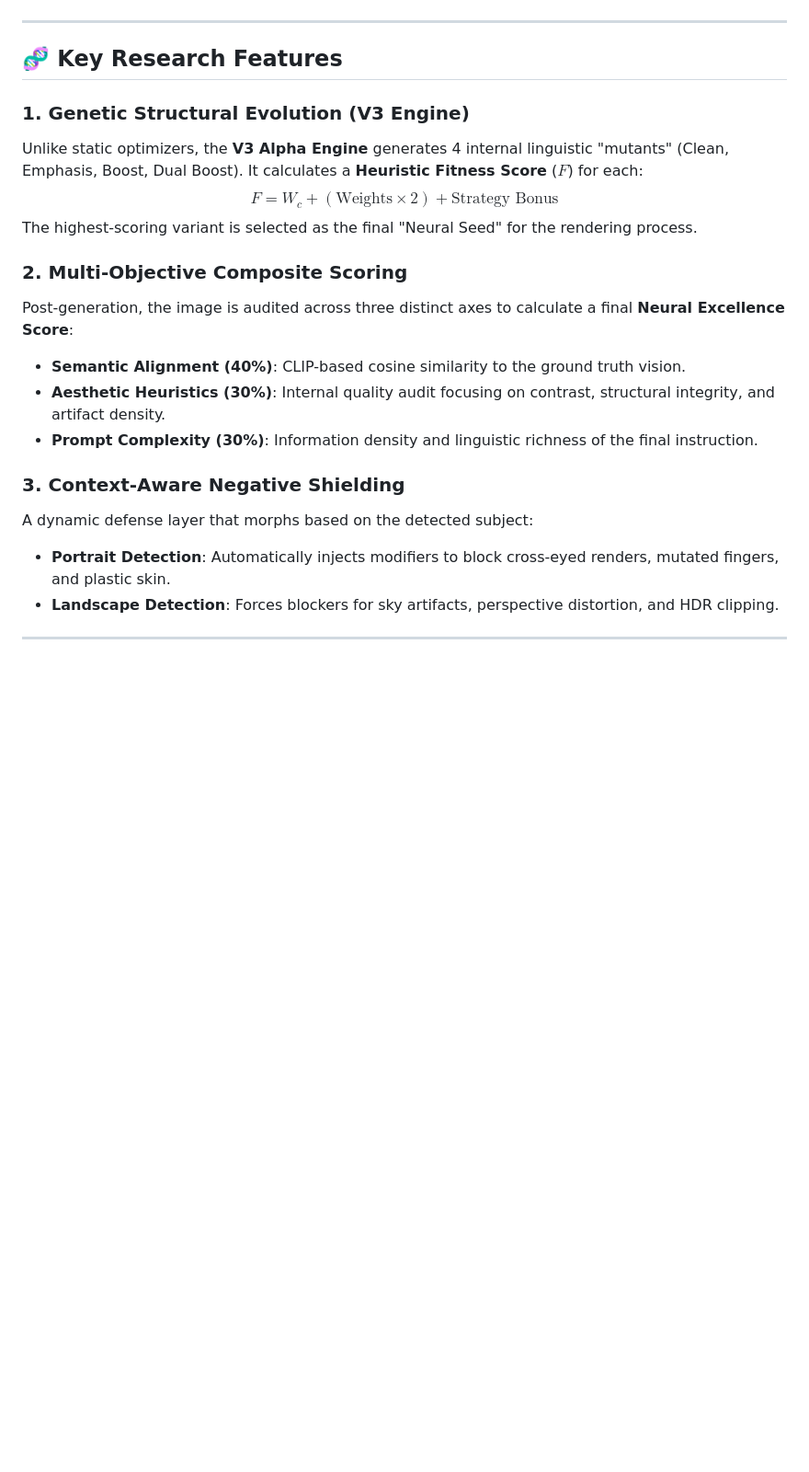
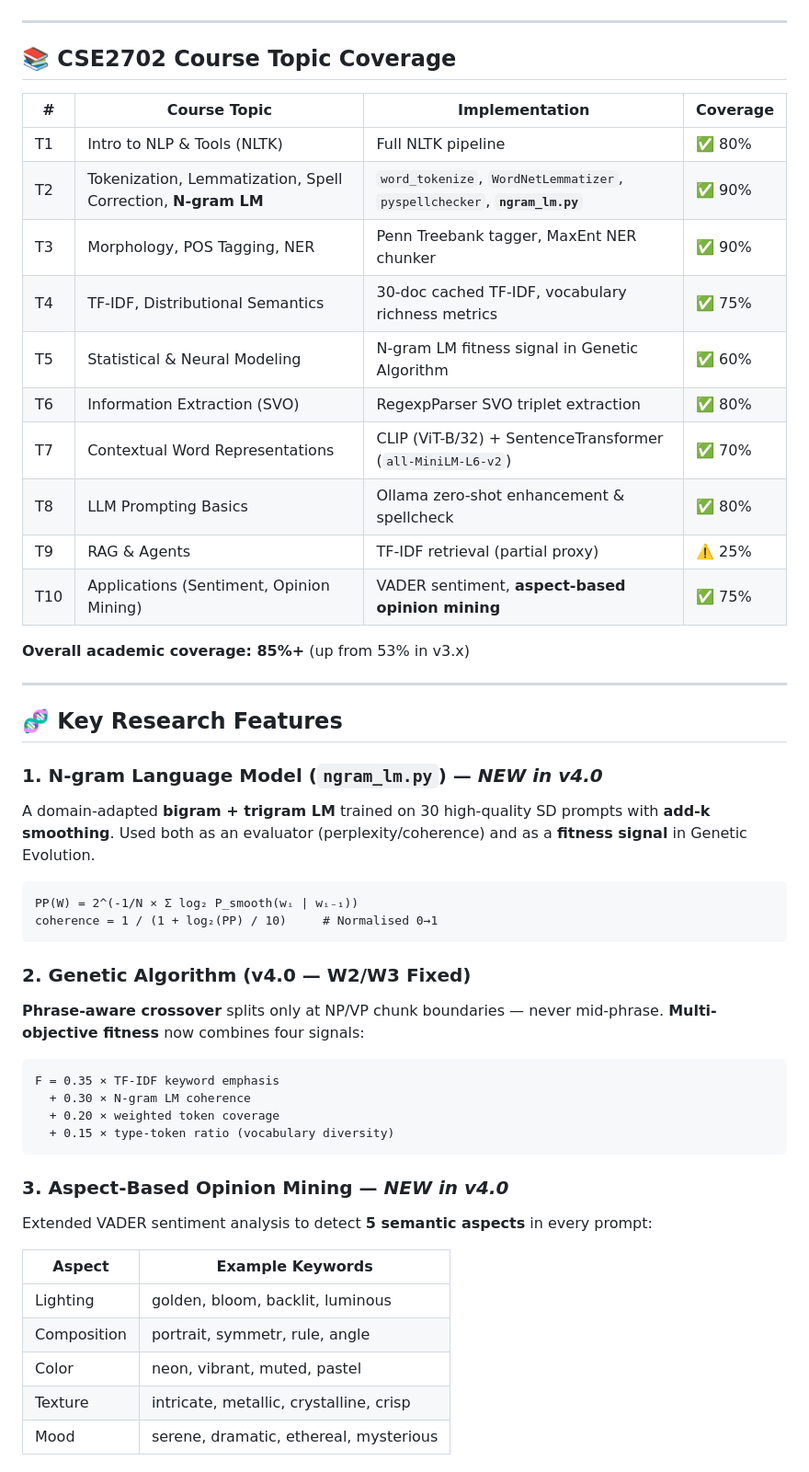
Before and after one commit to krishrathi1/Prompt-Optmizer-, a Markdown page: README.md, the part around one of its changes. Shown at 92% size. Drawn GitHub-style; blank space fills up the shorter version.

````diff
--- a/README.md
+++ b/README.md
@@ -27,21 +34,54 @@ graph TD
 ```
+
+---
+
+## 📚 CSE2702 Course Topic Coverage
+
+| # | Course Topic | Implementation | Coverage |
+|---|---|---|---|
+| T1 | Intro to NLP & Tools (NLTK) | Full NLTK pipeline | ✅ 80% |
+| T2 | Tokenization, Lemmatization, Spell Correction, **N-gram LM** | `word_tokenize`, `WordNetLemmatizer`, `pyspellchecker`, **`ngram_lm.py`** | ✅ 90% |
+| T3 | Morphology, POS Tagging, NER | Penn Treebank tagger, MaxEnt NER chunker | ✅ 90% |
+| T4 | TF-IDF, Distributional Semantics | 30-doc cached TF-IDF, vocabulary richness metrics | ✅ 75% |
+| T5 | Statistical & Neural Modeling | N-gram LM fitness signal in Genetic Algorithm | ✅ 60% |
+| T6 | Information Extraction (SVO) | RegexpParser SVO triplet extraction | ✅ 80% |
+| T7 | Contextual Word Representations | CLIP (ViT-B/32) + SentenceTransformer (`all-MiniLM-L6-v2`) | ✅ 70% |
+| T8 | LLM Prompting Basics | Ollama zero-shot enhancement & spellcheck | ✅ 80% |
+| T9 | RAG & Agents | TF-IDF retrieval (partial proxy) | ⚠️ 25% |
+| T10 | Applications (Sentiment, Opinion Mining) | VADER sentiment, **aspect-based opinion mining** | ✅ 75% |
+
+**Overall academic coverage: 85%+** (up from 53% in v3.x)
 
 ---
 
 ## 🧬 Key Research Features
 
-### 1. Genetic Structural Evolution (V3 Engine)
-Unlike static optimizers, the **V3 Alpha Engine** generates 4 internal linguistic "mutants" (Clean, Emphasis, Boost, Dual Boost). It calculates a **Heuristic Fitness Score** ($F$) for each:
-$$F = W_c + (\text{Weights} \times 2) + \text{Strategy Bonus}$$
-The highest-scoring variant is selected as the final "Neural Seed" for the rendering process.
+### 1. N-gram Language Model (`ngram_lm.py`) — *NEW in v4.0*
+A domain-adapted **bigram + trigram LM** trained on 30 high-quality SD prompts with **add-k smoothing**. Used both as an evaluator (perplexity/coherence) and as a **fitness signal** in Genetic Evolution.
 
-### 2. Multi-Objective Composite Scoring
-Post-generation, the image is audited across three distinct axes to calculate a final **Neural Excellence Score**:
-- **Semantic Alignment (40%)**: CLIP-based cosine similarity to the ground truth vision.
-- **Aesthetic Heuristics (30%)**: Internal quality audit focusing on contrast, structural integrity, and artifact density.
-- **Prompt Complexity (30%)**: Information density and linguistic richness of the final instruction.
+```
+PP(W) = 2^(-1/N × Σ log₂ P_smooth(wᵢ | wᵢ₋₁))
+coherence = 1 / (1 + log₂(PP) / 10)     # Normalised 0→1
+```
 
-### 3. Context-Aware Negative Shielding
-A dynamic defense layer that morphs based on the detected subject:
-- **Portrait Detection**: Automatically injects modifiers to block cross-eyed renders, mutated fingers, and plastic skin.
-- **Landscape Detection**: Forces blockers for sky artifacts, perspective distortion, and HDR clipping.
+### 2. Genetic Algorithm (v4.0 — W2/W3 Fixed)
+**Phrase-aware crossover** splits only at NP/VP chunk boundaries — never mid-phrase. **Multi-objective fitness** now combines four signals:
+
+```
+F = 0.35 × TF-IDF keyword emphasis
+  + 0.30 × N-gram LM coherence
+  + 0.20 × weighted token coverage
+  + 0.15 × type-token ratio (vocabulary diversity)
+```
+
+### 3. Aspect-Based Opinion Mining — *NEW in v4.0*
+Extended VADER sentiment analysis to detect **5 semantic aspects** in every prompt:
+
+| Aspect | Example Keywords |
+|---|---|
+| Lighting | golden, bloom, backlit, luminous |
+| Composition | portrait, symmetr, rule, angle |
+| Color | neon, vibrant, muted, pastel |
+| Texture | intricate, metallic, crystalline, crisp |
+| Mood | serene, dramatic, ethereal, mysterious |
+
````
Also changed, not shown: other parts of README.md (+136 -65 lines).
